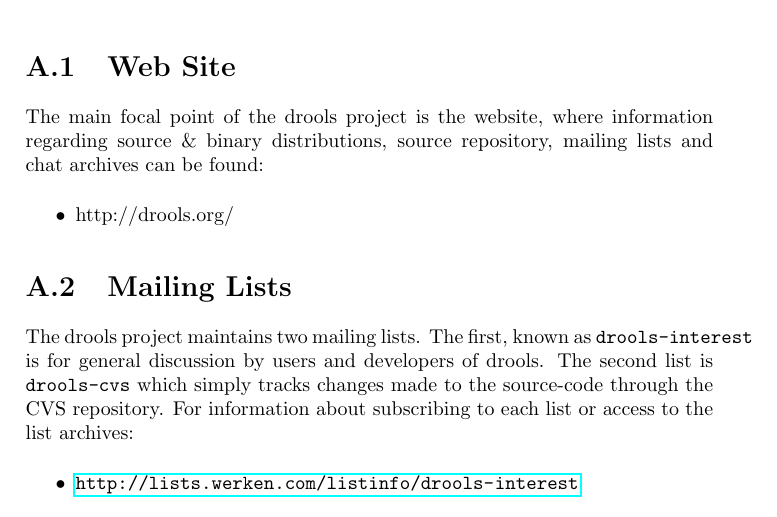
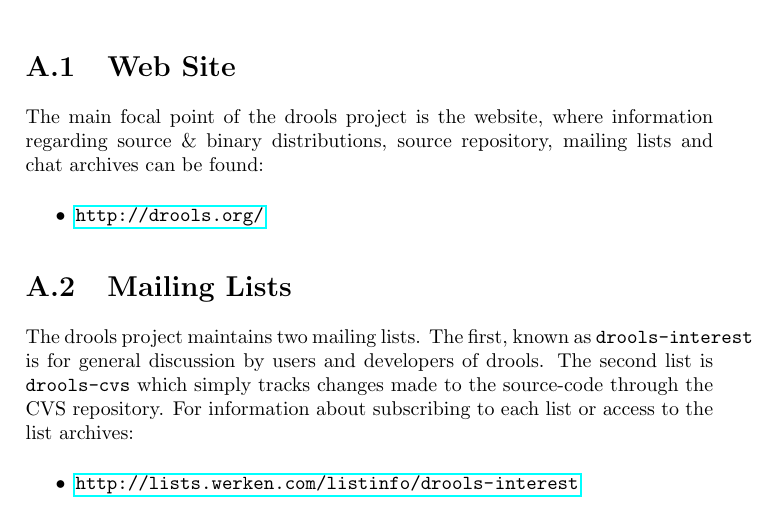
Before and after one commit to codehaus/drools, a LaTeX book (drools/drools-core/src/latex/manual/drools-tur.tex, which reads drools/drools-core/src/latex/manual/project-info.tex): part of page 23 of 26, cut so that both start at the same text. Compiled offline with pdfLaTeX.

Commit message:
Linking the website link.

```diff
--- a/drools/drools-core/src/latex/manual/project-info.tex
+++ b/drools/drools-core/src/latex/manual/project-info.tex
@@ -8,7 +8,7 @@
 repository, mailing lists and chat archives can be found:
 
 \begin{itemize}
-    \item http://drools.org/
+    \item \url{http://drools.org/}
 \end{itemize}
 
 \section{Mailing Lists}
```
